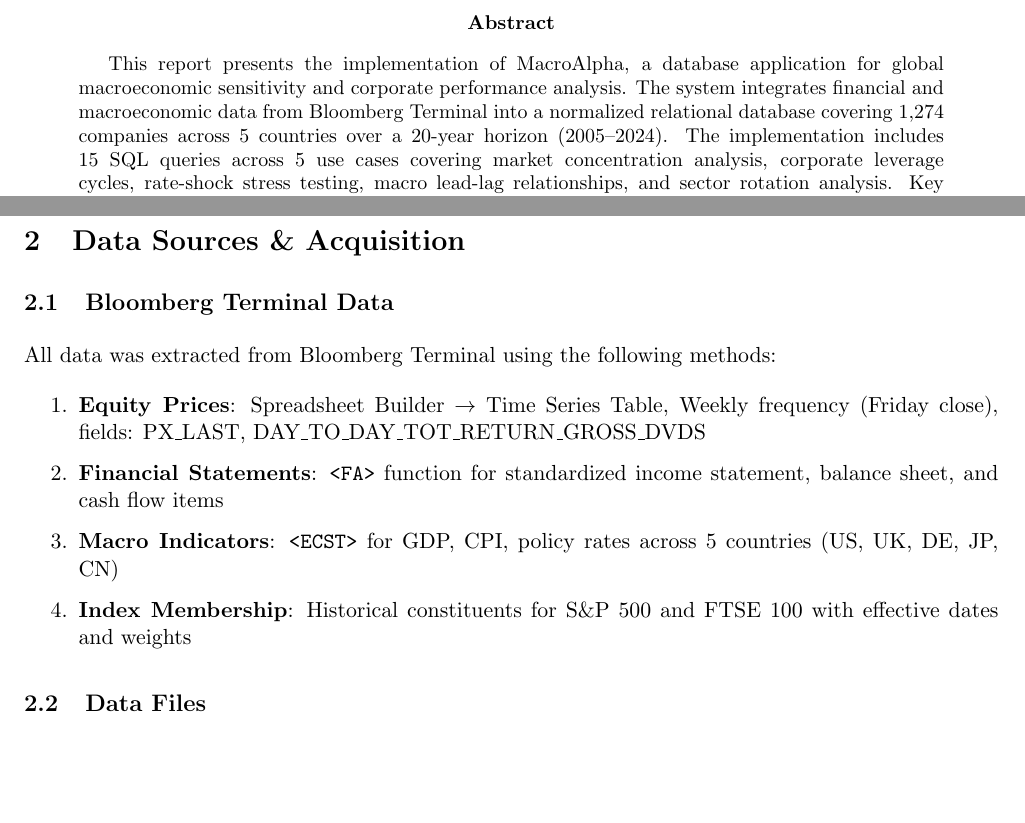
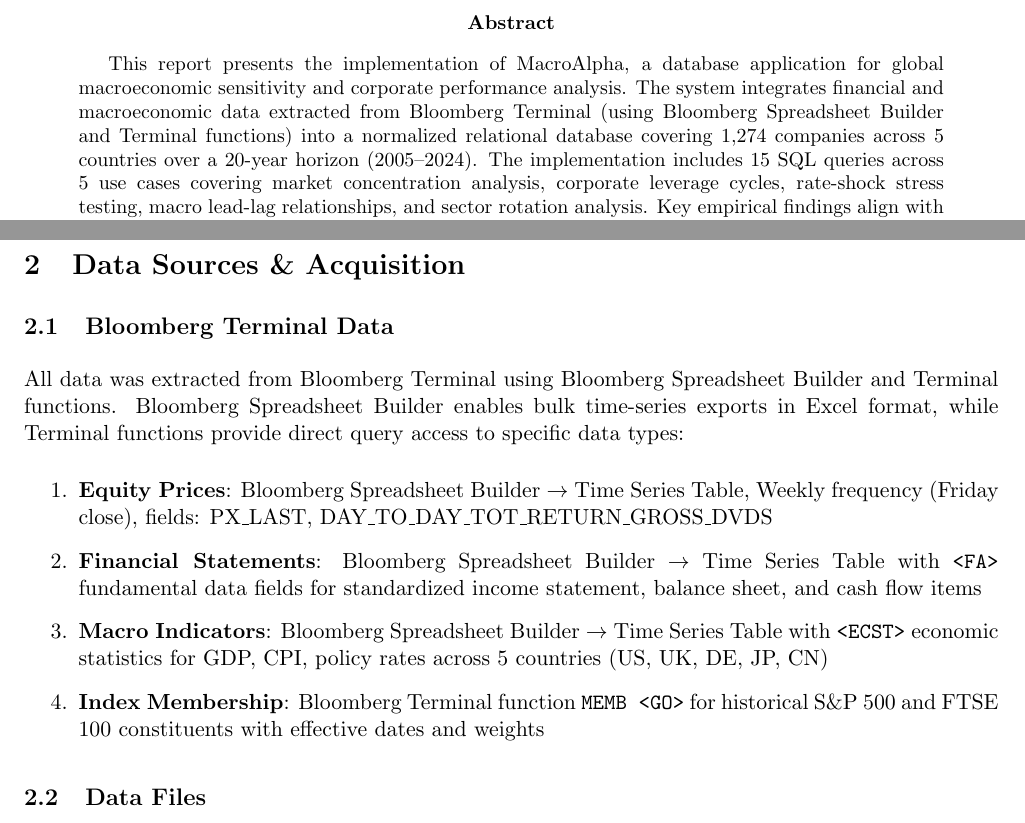
Before and after one commit to 4477abc/MacroAlpha, a LaTeX paper (report.tex): two parts of pages 1 and 5 of 33, joined at a grey line, cut so that both start at the same text, the shorter picture padded with empty space. Compiled offline with pdfLaTeX.

Commit message:
Clarify Bloomberg data sources: Terminal vs Spreadsheet Builder
Distinguish between Bloomberg Terminal (platform) and Bloomberg Spreadsheet Builder (tool):
- Abstract: specify 'using Bloomberg Spreadsheet Builder and Terminal functions'
- Data Sources: clearly explain Spreadsheet Builder for bulk exports vs Terminal functions for specific queries
- Update method descriptions to specify which tool was used for each data type

This clarification improves reproducibility and acknowledges both tools used.

```diff
--- a/report.tex
+++ b/report.tex
@@ -102,7 +102,7 @@
 \maketitle
 
 \begin{abstract}
-This report presents the implementation of MacroAlpha, a database application for global macroeconomic sensitivity and corporate performance analysis. The system integrates financial and macroeconomic data from Bloomberg Terminal into a normalized relational database covering 1,274 companies across 5 countries over a 20-year horizon (2005--2024). The implementation includes 15 SQL queries across 5 use cases covering market concentration analysis, corporate leverage cycles, rate-shock stress testing, macro lead-lag relationships, and sector rotation analysis. Key empirical findings align with established academic research: counter-cyclical deleveraging patterns consistent with credit cycle theories \cite{kiyotaki1997,bernanke1999}, market concentration dynamics during crises matching volatility research \cite{schwert1989,shiller1981}, sector performance variations across inflation regimes supporting inflation hedging literature \cite{bekaert2010}, and revenue volatility patterns confirming idiosyncratic risk studies \cite{campbell2001}. The project demonstrates database design, SQL development, Python data engineering, and query optimization techniques, while contributing empirical validation of theoretical frameworks using real-world financial data.
+This report presents the implementation of MacroAlpha, a database application for global macroeconomic sensitivity and corporate performance analysis. The system integrates financial and macroeconomic data extracted from Bloomberg Terminal (using Bloomberg Spreadsheet Builder and Terminal functions) into a normalized relational database covering 1,274 companies across 5 countries over a 20-year horizon (2005--2024). The implementation includes 15 SQL queries across 5 use cases covering market concentration analysis, corporate leverage cycles, rate-shock stress testing, macro lead-lag relationships, and sector rotation analysis. Key empirical findings align with established academic research: counter-cyclical deleveraging patterns consistent with credit cycle theories \cite{kiyotaki1997,bernanke1999}, market concentration dynamics during crises matching volatility research \cite{schwert1989,shiller1981}, sector performance variations across inflation regimes supporting inflation hedging literature \cite{bekaert2010}, and revenue volatility patterns confirming idiosyncratic risk studies \cite{campbell2001}. The project demonstrates database design, SQL development, Python data engineering, and query optimization techniques, while contributing empirical validation of theoretical frameworks using real-world financial data.
 
 \textbf{Keywords:} Database Design, Financial Data Analysis, SQL Queries, Data Pipeline, Performance Optimization, Empirical Finance, Credit Cycles, Market Concentration
 \end{abstract}
@@ -151,13 +151,13 @@
 
 \subsection{Bloomberg Terminal Data}
 
-All data was extracted from Bloomberg Terminal using the following methods:
+All data was extracted from Bloomberg Terminal using Bloomberg Spreadsheet Builder and Terminal functions. Bloomberg Spreadsheet Builder enables bulk time-series exports in Excel format, while Terminal functions provide direct query access to specific data types:
 
 \begin{enumerate}
-    \item \textbf{Equity Prices}: Spreadsheet Builder $\rightarrow$ Time Series Table, Weekly frequency (Friday close), fields: PX\_LAST, DAY\_TO\_DAY\_TOT\_RETURN\_GROSS\_DVDS
-    \item \textbf{Financial Statements}: \texttt{<FA>} function for standardized income statement, balance sheet, and cash flow items
-    \item \textbf{Macro Indicators}: \texttt{<ECST>} for GDP, CPI, policy rates across 5 countries (US, UK, DE, JP, CN)
-    \item \textbf{Index Membership}: Historical constituents for S\&P 500 and FTSE 100 with effective dates and weights
+    \item \textbf{Equity Prices}: Bloomberg Spreadsheet Builder $\rightarrow$ Time Series Table, Weekly frequency (Friday close), fields: PX\_LAST, DAY\_TO\_DAY\_TOT\_RETURN\_GROSS\_DVDS
+    \item \textbf{Financial Statements}: Bloomberg Spreadsheet Builder $\rightarrow$ Time Series Table with \texttt{<FA>} fundamental data fields for standardized income statement, balance sheet, and cash flow items
+    \item \textbf{Macro Indicators}: Bloomberg Spreadsheet Builder $\rightarrow$ Time Series Table with \texttt{<ECST>} economic statistics for GDP, CPI, policy rates across 5 countries (US, UK, DE, JP, CN)
+    \item \textbf{Index Membership}: Bloomberg Terminal function \texttt{MEMB <GO>} for historical S\&P 500 and FTSE 100 constituents with effective dates and weights
 \end{enumerate}
 
 \subsection{Data Files}
```
Also changed, not shown: report.pdf.
